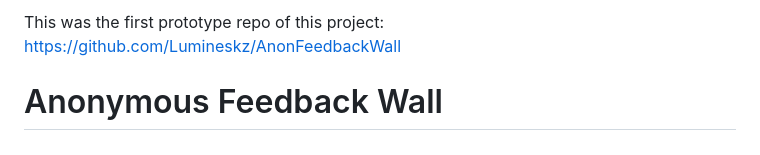
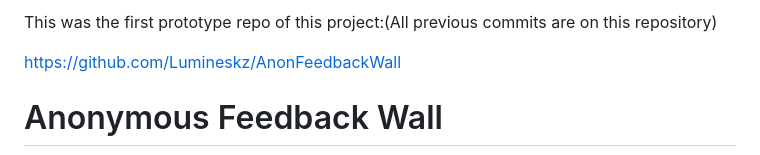
Before and after one commit to Lumineskz/AnonymousFeedbackWall, a Markdown page: README.md, the part around the change. GitHub-like rendering.

Commit message:
Update README to clarify project prototype status

```diff
--- a/README.md
+++ b/README.md
@@ -1,4 +1,5 @@
-This was the first prototype repo of this project:
+This was the first prototype repo of this project:(All previous commits are on this repository)
+
 https://github.com/Lumineskz/AnonFeedbackWall
 
 # Anonymous Feedback Wall
```
